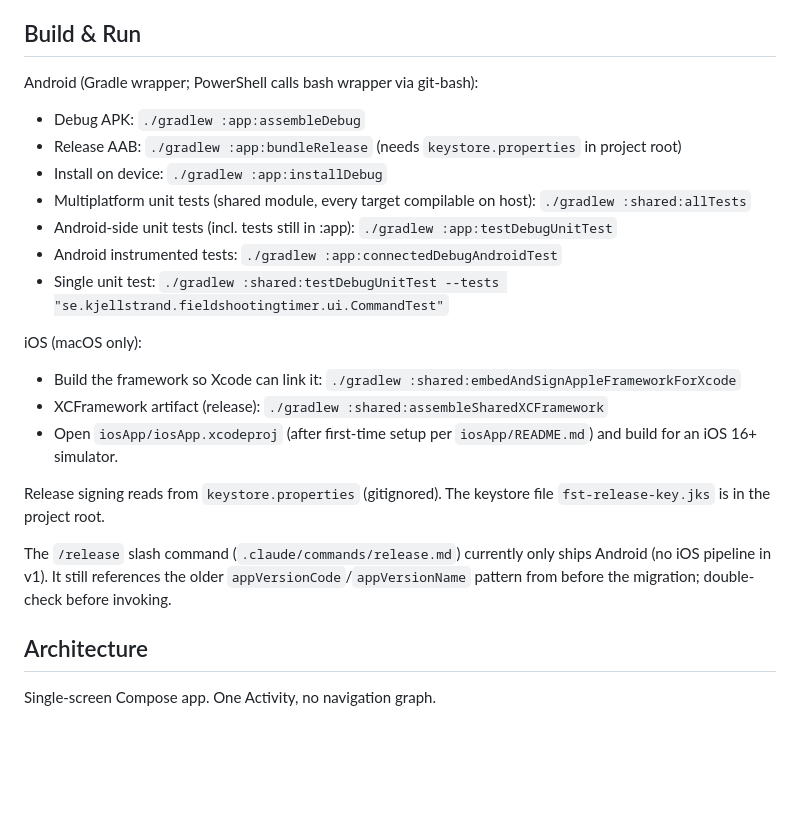
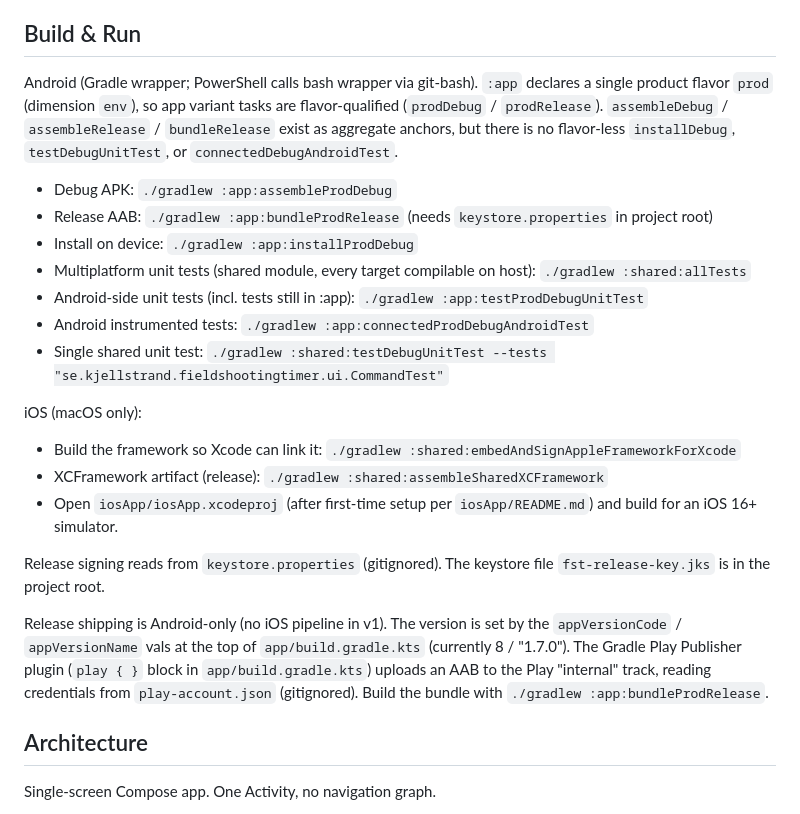
Before and after one commit to carlemil/FieldShootingTimer, a Markdown page: CLAUDE.md, the part around the change. Drawn GitHub-style; blank space fills up the shorter version.

Commit message:
Docs: Update CLAUDE.md Build & Run for prod flavor tasks
Reflect flavor-qualified Gradle task names and replace the stale
/release command notes with the current Play Publisher workflow.

Co-Authored-By: Claude Opus 4.7 (1M context) <noreply@anthropic.com>

```diff
--- a/CLAUDE.md
+++ b/CLAUDE.md
@@ -21,16 +21,20 @@ Three modules:
 
 ## Build & Run
 
-Android (Gradle wrapper; PowerShell calls bash wrapper via git-bash):
+Android (Gradle wrapper; PowerShell calls bash wrapper via git-bash). `:app`
+declares a single product flavor `prod` (dimension `env`), so app variant tasks
+are flavor-qualified (`prodDebug` / `prodRelease`). `assembleDebug` /
+`assembleRelease` / `bundleRelease` exist as aggregate anchors, but there is no
+flavor-less `installDebug`, `testDebugUnitTest`, or `connectedDebugAndroidTest`.
 
-- Debug APK: `./gradlew :app:assembleDebug`
-- Release AAB: `./gradlew :app:bundleRelease` (needs `keystore.properties` in project root)
-- Install on device: `./gradlew :app:installDebug`
+- Debug APK: `./gradlew :app:assembleProdDebug`
+- Release AAB: `./gradlew :app:bundleProdRelease` (needs `keystore.properties` in project root)
+- Install on device: `./gradlew :app:installProdDebug`
 - Multiplatform unit tests (shared module, every target compilable on host):
   `./gradlew :shared:allTests`
-- Android-side unit tests (incl. tests still in :app): `./gradlew :app:testDebugUnitTest`
-- Android instrumented tests: `./gradlew :app:connectedDebugAndroidTest`
-- Single unit test:
+- Android-side unit tests (incl. tests still in :app): `./gradlew :app:testProdDebugUnitTest`
+- Android instrumented tests: `./gradlew :app:connectedProdDebugAndroidTest`
+- Single shared unit test:
   `./gradlew :shared:testDebugUnitTest --tests "se.kjellstrand.fieldshootingtimer.ui.CommandTest"`
 
 iOS (macOS only):
@@ -44,10 +48,12 @@ iOS (macOS only):
 Release signing reads from `keystore.properties` (gitignored). The keystore file
 `fst-release-key.jks` is in the project root.
 
-The `/release` slash command (`.claude/commands/release.md`) currently only
-ships Android (no iOS pipeline in v1). It still references the older
-`appVersionCode`/`appVersionName` pattern from before the migration; double-check
-before invoking.
+Release shipping is Android-only (no iOS pipeline in v1). The version is set by
+the `appVersionCode` / `appVersionName` vals at the top of `app/build.gradle.kts`
+(currently 8 / "1.7.0"). The Gradle Play Publisher plugin (`play { }` block in
+`app/build.gradle.kts`) uploads an AAB to the Play "internal" track, reading
+credentials from `play-account.json` (gitignored). Build the bundle with
+`./gradlew :app:bundleProdRelease`.
 
 ## Architecture
 
```
